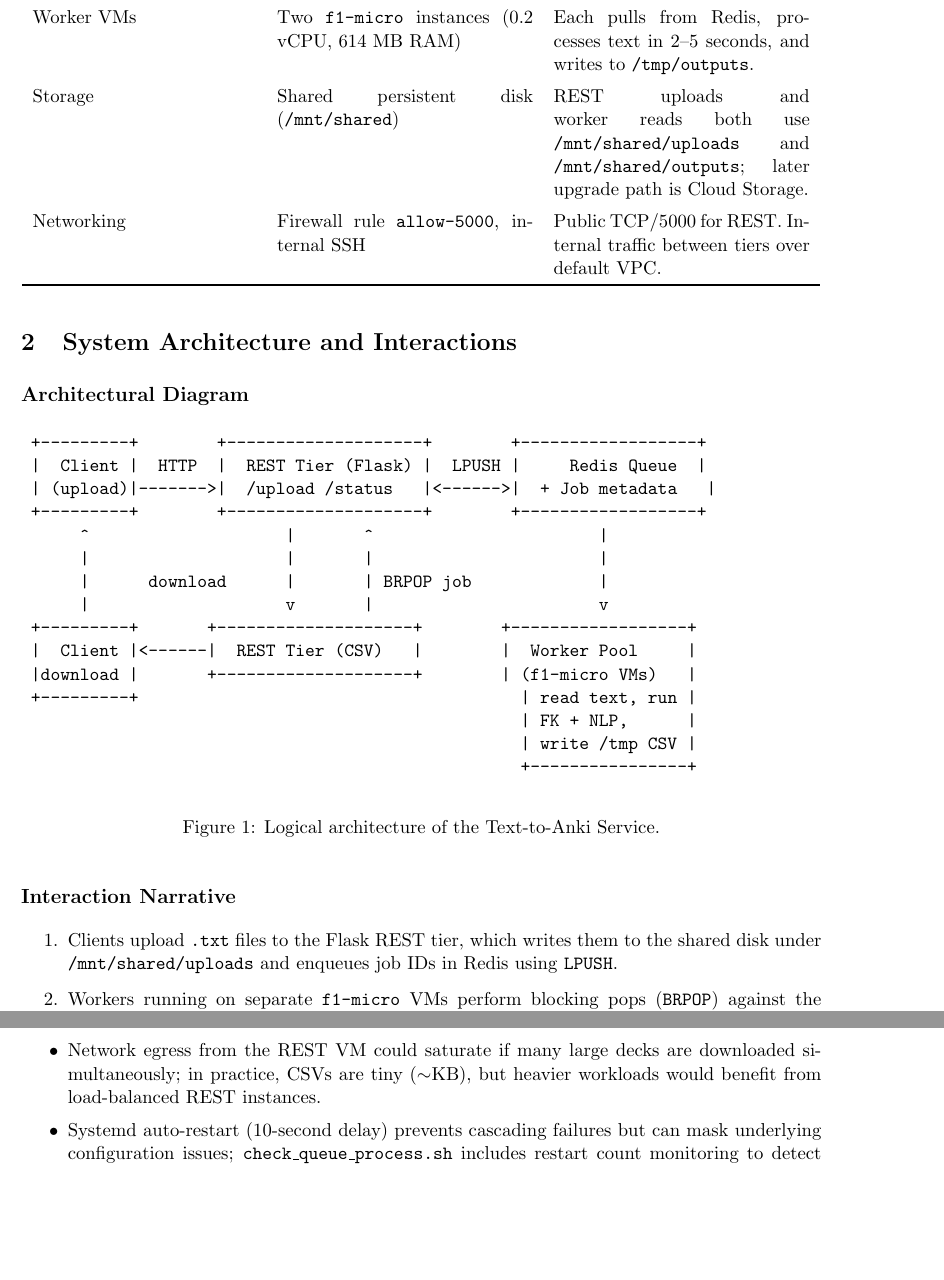
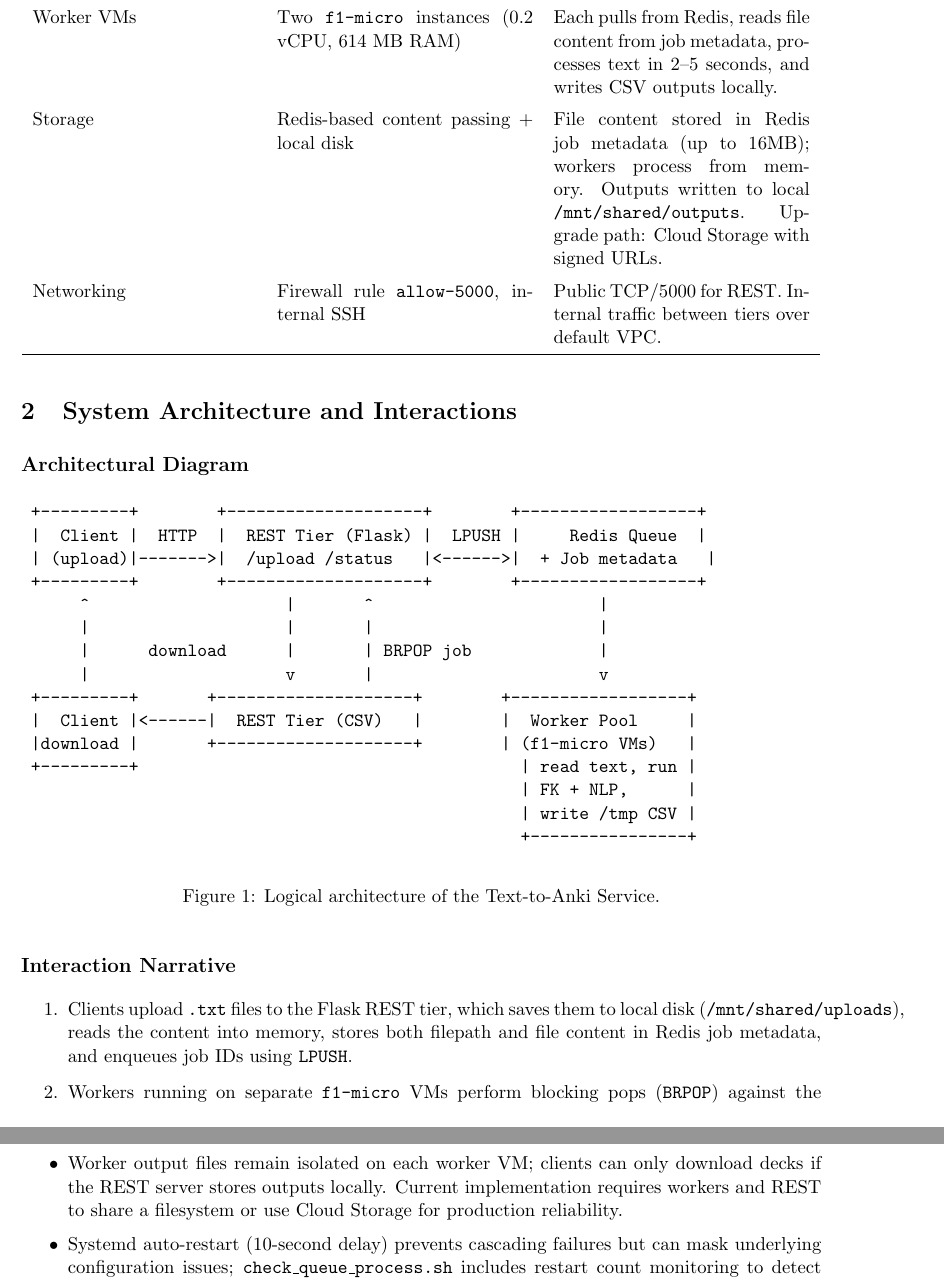
Before and after one commit to rexsheikh/dc-final-testing, a LaTeX document (report.tex): two parts of pages 2 and 4 of 4 before the commit and two parts of pages 2 and 5 of 5 after it, joined at a grey line, cut so that both start at the same text, the shorter picture padded with empty space. Compiled offline with pdfLaTeX.

Commit message:
ensured output csv is accessible

```diff
--- a/report.tex
+++ b/report.tex
@@ -42,9 +42,9 @@ Verification scripts (\texttt{verify\_setup.sh}, \texttt{check\_queue\_process.s
 \addlinespace
 REST VM hardware & \texttt{e2-medium} (2 vCPU, 4 GB RAM) & Hosts Flask + Redis + shared disk mounted at \texttt{/mnt/shared}. \\
 \addlinespace
-Worker VMs & Two \texttt{f1-micro} instances (0.2 vCPU, 614 MB RAM) & Each pulls from Redis, processes text in 2--5 seconds, and writes to \texttt{/tmp/outputs}. \\
+Worker VMs & Two \texttt{f1-micro} instances (0.2 vCPU, 614 MB RAM) & Each pulls from Redis, reads file content from job metadata, processes text in 2--5 seconds, and writes CSV outputs locally. \\
 \addlinespace
-Storage & Shared persistent disk (\texttt{/mnt/shared}) & REST uploads and worker reads both use \texttt{/mnt/shared/uploads} and \texttt{/mnt/shared/outputs}; later upgrade path is Cloud Storage. \\
+Storage & Redis-based content passing + local disk & File content stored in Redis job metadata (up to 16MB); workers process from memory. Outputs written to local \texttt{/mnt/shared/outputs}. Upgrade path: Cloud Storage with signed URLs. \\
 \addlinespace
 Networking & Firewall rule \texttt{allow-5000}, internal SSH & Public TCP/5000 for REST. Internal traffic between tiers over default VPC. \\
 \bottomrule
@@ -77,11 +77,11 @@ Networking & Firewall rule \texttt{allow-5000}, internal SSH & Public TCP/5000 f
 
 \subsection*{Interaction Narrative}
 \begin{enumerate}[itemsep=0.3em]
-    \item Clients upload \texttt{.txt} files to the Flask REST tier, which writes them to the shared disk under \texttt{/mnt/shared/uploads} and enqueues job IDs in Redis using \texttt{LPUSH}.
-    \item Workers running on separate \texttt{f1-micro} VMs perform blocking pops (\texttt{BRPOP}) against the \texttt{job\_queue}, fetch the associated metadata, and read the text directly from the shared mount (no scp/HTTP hops needed).
-    \item Each worker executes \texttt{nlp.py}: it calculates Flesch-Kincaid metrics, extracts keywords/entities, and emits complex-word CSV decks back onto \texttt{/mnt/shared/outputs} so the REST tier can stream them to clients.
-    \item Job status documents inside Redis are updated to reflect \texttt{queued → processing → completed/failed}, enabling the REST tier to serve \texttt{/status/<job\_id>} queries.
-    \item Clients download completed decks through \texttt{/download/<job\_id>}, which streams the CSV from local storage.
+    \item Clients upload \texttt{.txt} files to the Flask REST tier, which saves them to local disk (\texttt{/mnt/shared/uploads}), reads the content into memory, stores both filepath and file content in Redis job metadata, and enqueues job IDs using \texttt{LPUSH}.
+    \item Workers running on separate \texttt{f1-micro} VMs perform blocking pops (\texttt{BRPOP}) against the \texttt{job\_queue}, fetch the job metadata from Redis, and extract the \texttt{file\_content} field directly from the metadata (no filesystem or network file transfer needed).
+    \item Each worker executes \texttt{nlp.py} on the in-memory content: it calculates Flesch-Kincaid metrics, extracts keywords/entities, and emits complex-word CSV decks to its local \texttt{/mnt/shared/outputs} directory.
+    \item Job status documents inside Redis are updated to reflect \texttt{queued → processing → completed/failed}, with output paths stored in metadata, enabling the REST tier to serve \texttt{/status/<job\_id>} queries.
+    \item Clients download completed decks through \texttt{/download/<job\_id>}, which streams the CSV from the REST server's local storage (workers' output files remain on worker VMs; production upgrade would sync to Cloud Storage).
 \end{enumerate}
 
 \section{Debugging, Training, and Testing Process}
@@ -126,5 +127,5 @@ Networking & Firewall rule \texttt{allow-5000}, internal SSH & Public TCP/5000 f
     \item The \texttt{f1-micro} instances have only 614 MB RAM; extremely large text files (multi-MB) could cause swapping or longer processing times. Input size limits (16 MB uploads, 50,000-character default processing window) mitigate this.
-    \item Network egress from the REST VM could saturate if many large decks are downloaded simultaneously; in practice, CSVs are tiny ($\sim$KB), but heavier workloads would benefit from load-balanced REST instances.
+    \item Worker output files remain isolated on each worker VM; clients can only download decks if the REST server stores outputs locally. Current implementation requires workers and REST to share a filesystem or use Cloud Storage for production reliability.
     \item Systemd auto-restart (10-second delay) prevents cascading failures but can mask underlying configuration issues; \texttt{check\_queue\_process.sh} includes restart count monitoring to detect problematic crash loops.
 \end{itemize}
 
```
Also changed, not shown: report.tex (7 more changed lines), 3 other files.
